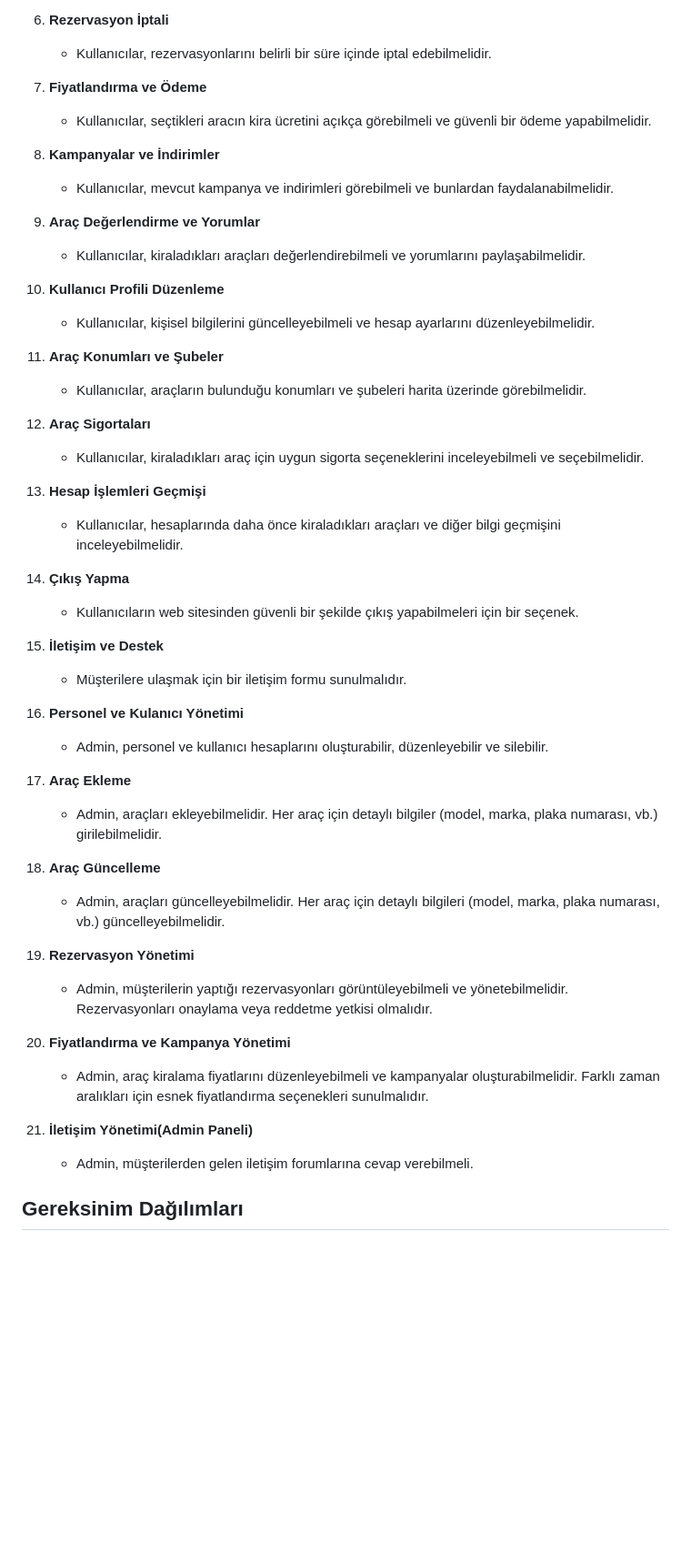
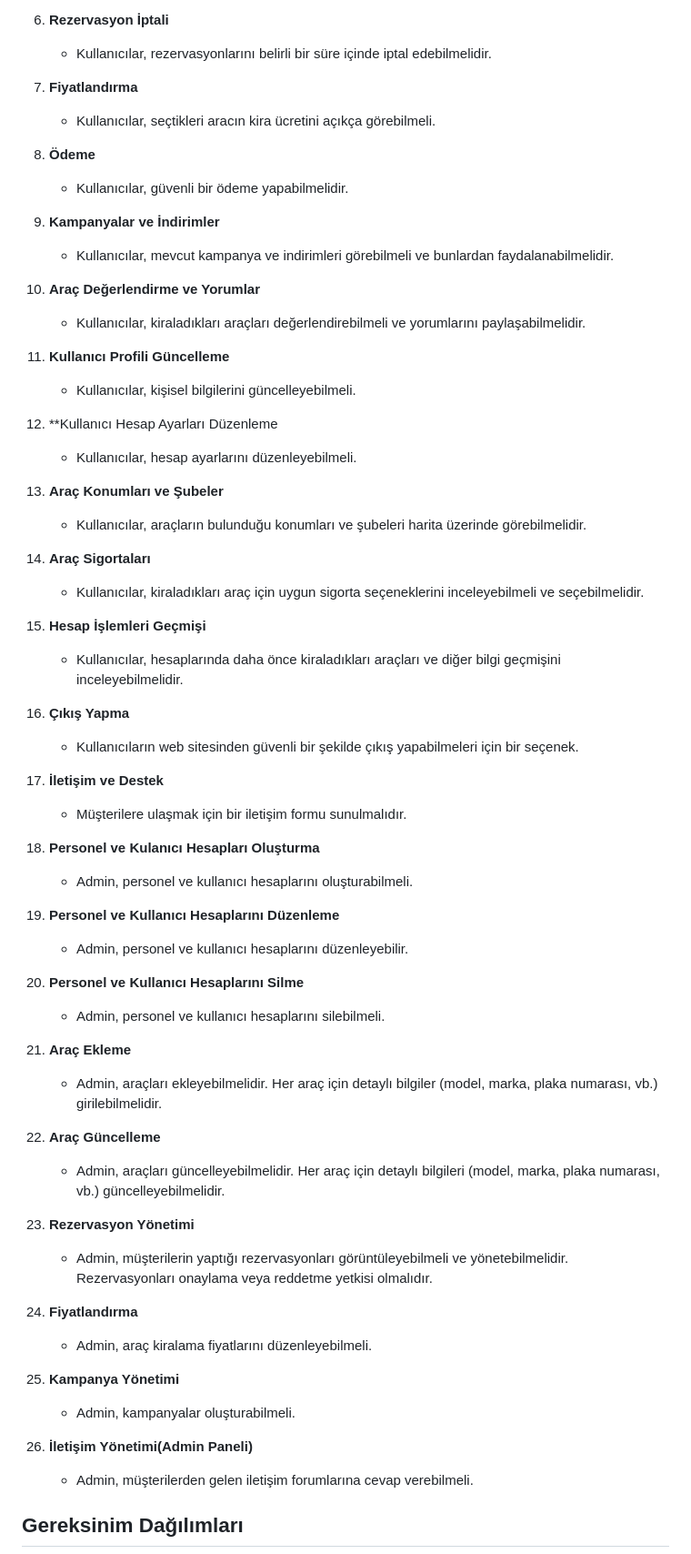
Before and after one commit to Atayevvg/rentekarc-, a Markdown page: docs/gereksinim-analizi.md, the part around the change. Shown at 91% size. Rendered like a GitHub page; blank space fills up the shorter version.

```diff
--- a/docs/gereksinim-analizi.md
+++ b/docs/gereksinim-analizi.md
@@ -18,49 +18,64 @@
 6. **Rezervasyon İptali**
    - Kullanıcılar, rezervasyonlarını belirli bir süre içinde iptal edebilmelidir.
 
-7. **Fiyatlandırma ve Ödeme**
-   - Kullanıcılar, seçtikleri aracın kira ücretini açıkça görebilmeli ve güvenli bir ödeme yapabilmelidir.
+7. **Fiyatlandırma**
+   - Kullanıcılar, seçtikleri aracın kira ücretini açıkça görebilmeli.
 
-8. **Kampanyalar ve İndirimler**
+8. **Ödeme**
+   - Kullanıcılar, güvenli bir ödeme yapabilmelidir.
+
+9. **Kampanyalar ve İndirimler**
    - Kullanıcılar, mevcut kampanya ve indirimleri görebilmeli ve bunlardan faydalanabilmelidir.
 
-9. **Araç Değerlendirme ve Yorumlar**
-   - Kullanıcılar, kiraladıkları araçları değerlendirebilmeli ve yorumlarını paylaşabilmelidir.
+10. **Araç Değerlendirme ve Yorumlar**
+    - Kullanıcılar, kiraladıkları araçları değerlendirebilmeli ve yorumlarını paylaşabilmelidir.
 
-10. **Kullanıcı Profili Düzenleme**
-    - Kullanıcılar, kişisel bilgilerini güncelleyebilmeli ve hesap ayarlarını düzenleyebilmelidir.
+11. **Kullanıcı Profili Güncelleme**
+    - Kullanıcılar, kişisel bilgilerini güncelleyebilmeli.
 
-11. **Araç Konumları ve Şubeler**
+12. **Kullanıcı Hesap Ayarları Düzenleme
+    - Kullanıcılar, hesap ayarlarını düzenleyebilmeli.
+
+13. **Araç Konumları ve Şubeler**
     - Kullanıcılar, araçların bulunduğu konumları ve şubeleri harita üzerinde görebilmelidir.
 
-12. **Araç Sigortaları**
+14. **Araç Sigortaları**
     - Kullanıcılar, kiraladıkları araç için uygun sigorta seçeneklerini inceleyebilmeli ve seçebilmelidir.
 
-13. **Hesap İşlemleri Geçmişi**
+14. **Hesap İşlemleri Geçmişi**
     - Kullanıcılar, hesaplarında daha önce kiraladıkları araçları ve diğer bilgi geçmişini inceleyebilmelidir.
 
-14. **Çıkış Yapma**
+15. **Çıkış Yapma**
     - Kullanıcıların web sitesinden güvenli bir şekilde çıkış yapabilmeleri için bir seçenek.
 
-15. **İletişim ve Destek**
+16. **İletişim ve Destek**
     - Müşterilere ulaşmak için bir iletişim formu sunulmalıdır.
 
-16. **Personel ve Kulanıcı Yönetimi**
-    - Admin, personel ve kullanıcı hesaplarını oluşturabilir, düzenleyebilir ve silebilir.
+17. **Personel ve Kulanıcı Hesapları Oluşturma**
+    - Admin, personel ve kullanıcı hesaplarını oluşturabilmeli.
 
-17. **Araç Ekleme**
+18. **Personel ve Kullanıcı Hesaplarını Düzenleme**
+    - Admin, personel ve kullanıcı hesaplarını düzenleyebilir.
+
+19. **Personel ve Kullanıcı Hesaplarını Silme**
+    - Admin, personel ve kullanıcı hesaplarını silebilmeli.
+
+20. **Araç Ekleme**
     - Admin, araçları ekleyebilmelidir. Her araç için detaylı bilgiler (model, marka, plaka numarası, vb.) girilebilmelidir.
 
-18. **Araç Güncelleme**
+20. **Araç Güncelleme**
     - Admin, araçları güncelleyebilmelidir. Her araç için detaylı bilgileri (model, marka, plaka numarası, vb.) güncelleyebilmelidir.
 
-19. **Rezervasyon Yönetimi**
+21. **Rezervasyon Yönetimi**
     - Admin, müşterilerin yaptığı rezervasyonları görüntüleyebilmeli ve yönetebilmelidir. Rezervasyonları onaylama veya reddetme yetkisi olmalıdır.
 
-20. **Fiyatlandırma ve Kampanya Yönetimi**
-    - Admin, araç kiralama fiyatlarını düzenleyebilmeli ve kampanyalar oluşturabilmelidir. Farklı zaman aralıkları için esnek fiyatlandırma seçenekleri sunulmalıdır.
+22. **Fiyatlandırma**
+    - Admin, araç kiralama fiyatlarını düzenleyebilmeli.
 
-21. **İletişim Yönetimi(Admin Paneli)**
+23. **Kampanya Yönetimi**
+    - Admin, kampanyalar oluşturabilmeli.
+
+24. **İletişim Yönetimi(Admin Paneli)**
     - Admin, müşterilerden gelen iletişim forumlarına cevap verebilmeli.
 
 ## Gereksinim Dağılımları
```
